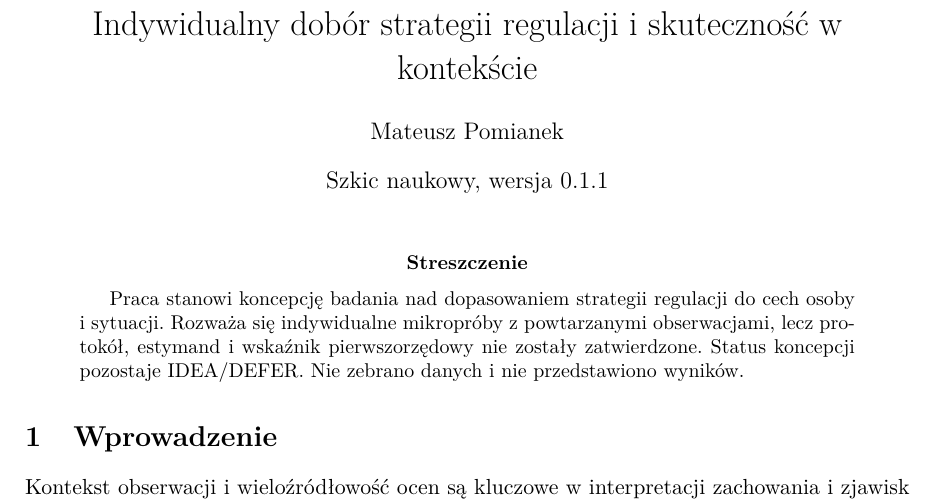
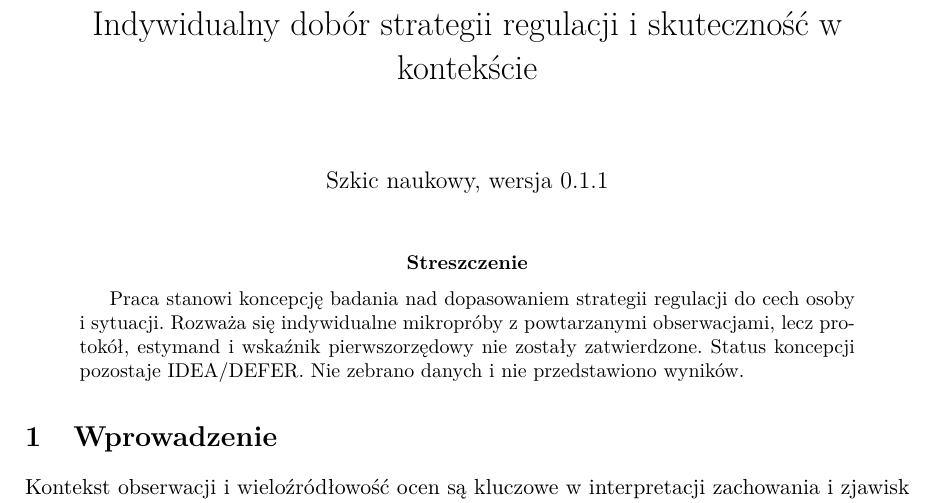
Before and after one commit to MatPomGit/arc-neuro, a LaTeX paper (papers/ndd/MSC-ADHD-P07/main.tex): part of page 1 of 2, cut so that both start at the same text. Compiled offline with pdfLaTeX.

Commit message:
docs(ndd): avoid unverified article authorship attribution

```diff
--- a/papers/ndd/MSC-ADHD-P07/main.tex
+++ b/papers/ndd/MSC-ADHD-P07/main.tex
@@ -16,7 +16,7 @@
 
 \title{Indywidualny dobór strategii regulacji i skuteczność w kontekście}
 
-\author{Mateusz Pomianek}
+\author{}
 
 \date{Szkic naukowy, wersja 0.1.1}
 
```
